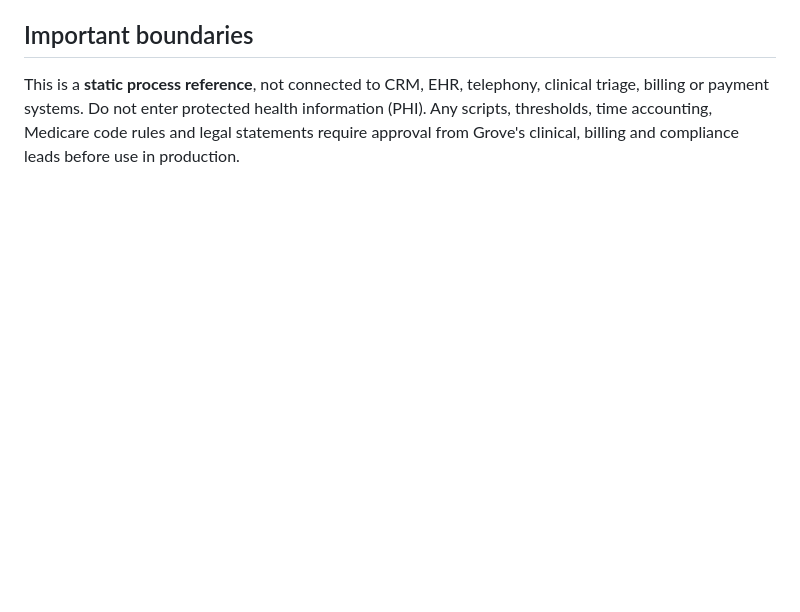
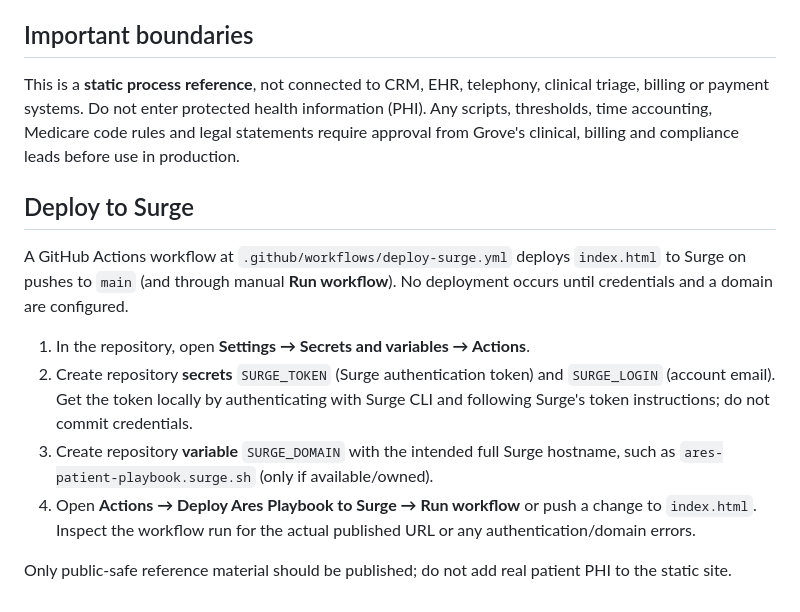
Before and after one commit to guptaniraj93/ares-patient-playbook, a Markdown page: README.md, the part around the change. Drawn GitHub-style; blank space fills up the shorter version.

Commit message:
Document Surge deployment setup and required GitHub secrets

```diff
--- a/README.md
+++ b/README.md
@@ -61,3 +61,14 @@ The **Workflow** tab is the active section; the other tabs are intentionally bla
 ## Important boundaries
 
 This is a **static process reference**, not connected to CRM, EHR, telephony, clinical triage, billing or payment systems. Do not enter protected health information (PHI). Any scripts, thresholds, time accounting, Medicare code rules and legal statements require approval from Grove's clinical, billing and compliance leads before use in production.
+
+## Deploy to Surge
+
+A GitHub Actions workflow at `.github/workflows/deploy-surge.yml` deploys `index.html` to Surge on pushes to `main` (and through manual **Run workflow**). No deployment occurs until credentials and a domain are configured.
+
+1. In the repository, open **Settings → Secrets and variables → Actions**.
+2. Create repository **secrets** `SURGE_TOKEN` (Surge authentication token) and `SURGE_LOGIN` (account email). Get the token locally by authenticating with Surge CLI and following Surge's token instructions; do not commit credentials.
+3. Create repository **variable** `SURGE_DOMAIN` with the intended full Surge hostname, such as `ares-patient-playbook.surge.sh` (only if available/owned).
+4. Open **Actions → Deploy Ares Playbook to Surge → Run workflow** or push a change to `index.html`. Inspect the workflow run for the actual published URL or any authentication/domain errors.
+
+Only public-safe reference material should be published; do not add real patient PHI to the static site.
```
